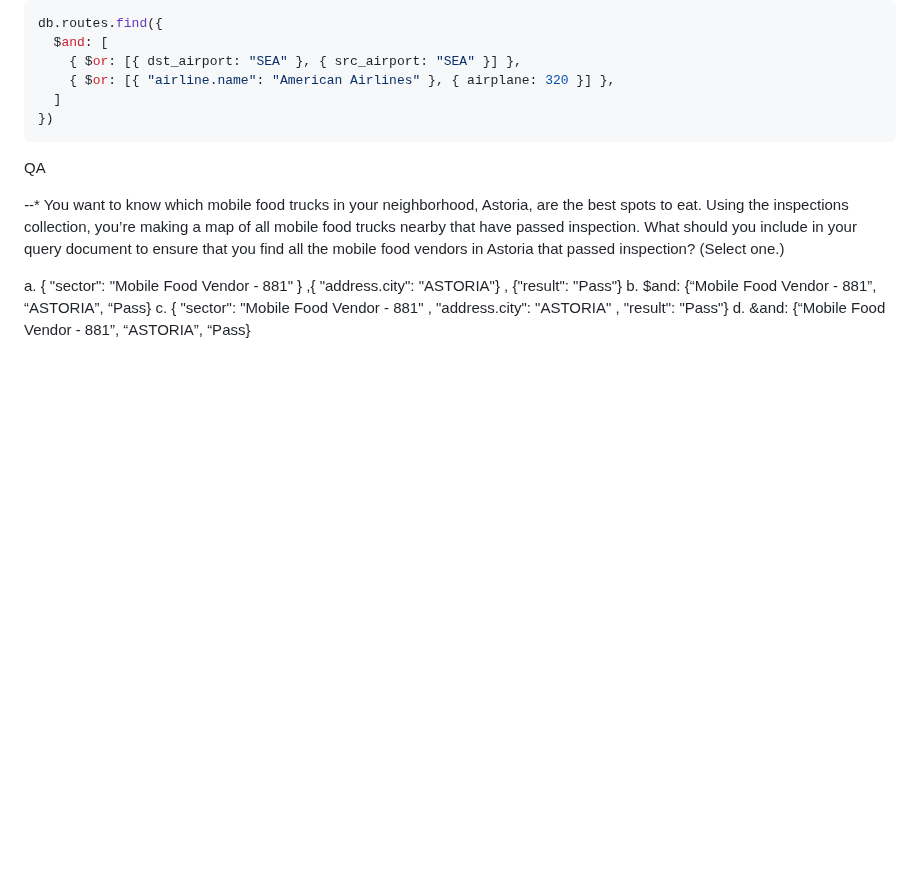
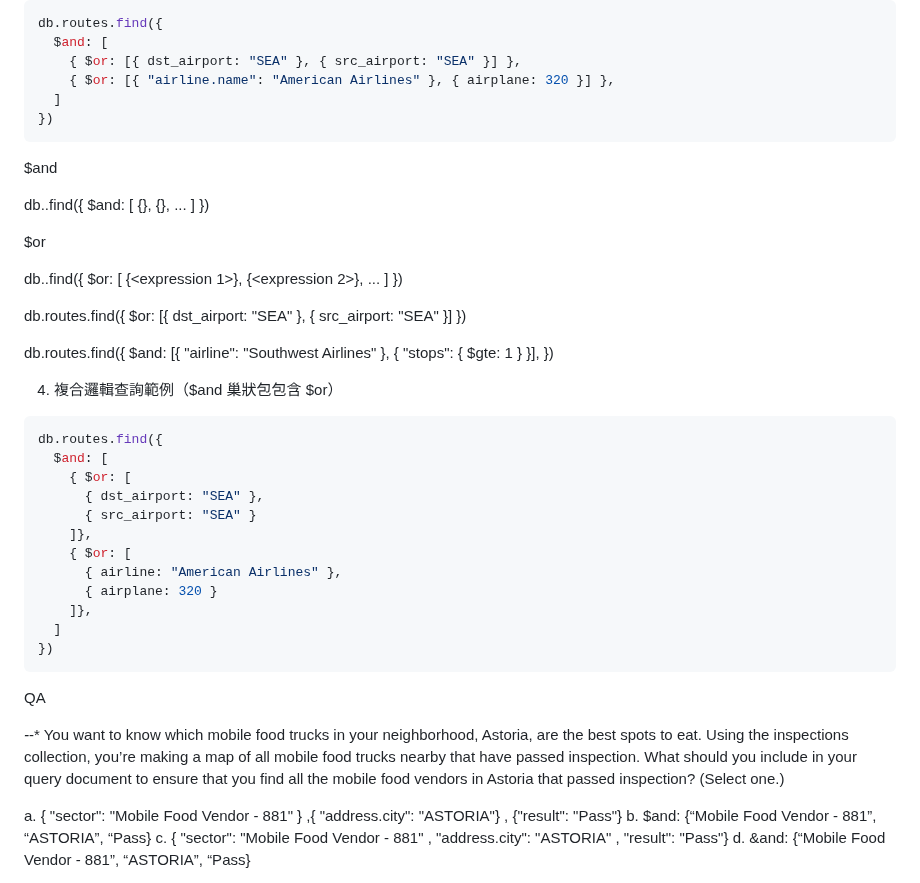
Before and after one commit to mccodes320/mccodes320.github.io, a Markdown page: C100DEV- MongoDB CRUD Operations: Insert and Find Documents.md, the part around one of its changes. Rendered like a GitHub page; blank space fills up the shorter version.

````diff
--- a/C100DEV- MongoDB CRUD Operations: Insert and Find Documents.md
+++ b/C100DEV- MongoDB CRUD Operations: Insert and Find Documents.md
@@ -397,6 +397,51 @@ db.routes.find({
   ]
 })
 ```
+
+$and
+
+db.<collection>.find({
+  $and: [
+    {<expression>},
+    {<expression>},
+    ...
+  ]
+})
+
+$or
+
+db.<collection>.find({
+  $or: [
+    {<expression 1>},
+    {<expression 2>},
+    ...
+  ]
+})
+
+
+db.routes.find({ $or: [{ dst_airport: "SEA" }, { src_airport: "SEA" }] })
+
+db.routes.find({
+  $and: [{ "airline": "Southwest Airlines" }, { "stops": { $gte: 1 } }],
+})
+
+4. 複合邏輯查詢範例（$and 巢狀包包含 $or）
+
+```sql
+db.routes.find({
+  $and: [
+    { $or: [
+      { dst_airport: "SEA" },
+      { src_airport: "SEA" }
+    ]},
+    { $or: [
+      { airline: "American Airlines" },
+      { airplane: 320 }
+    ]},
+  ]
+})
+```
+
 QA
 
 *-*-*
````
Also changed, not shown: other parts of C100DEV- MongoDB CRUD Operations: Insert and Find Documents.md (+52 -38 lines).
